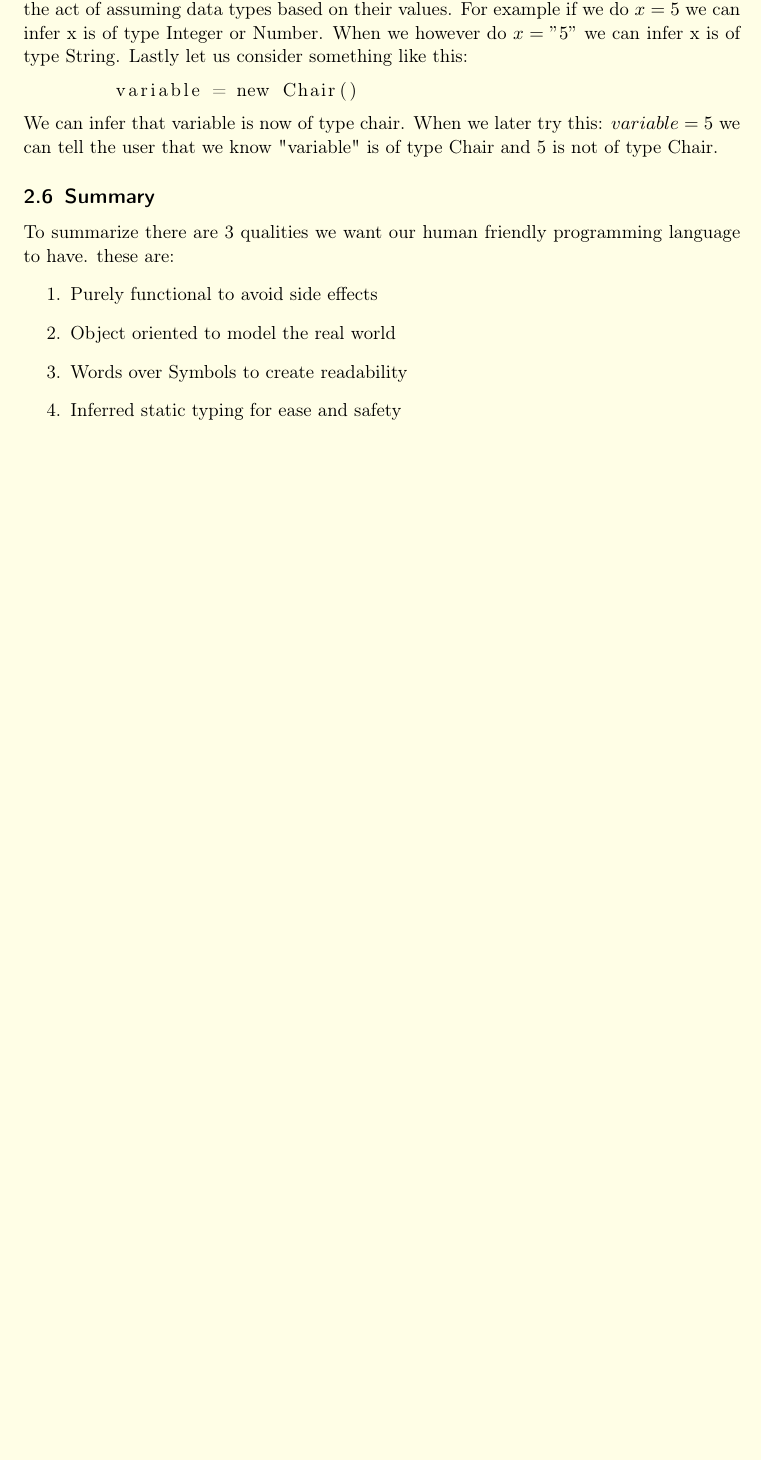
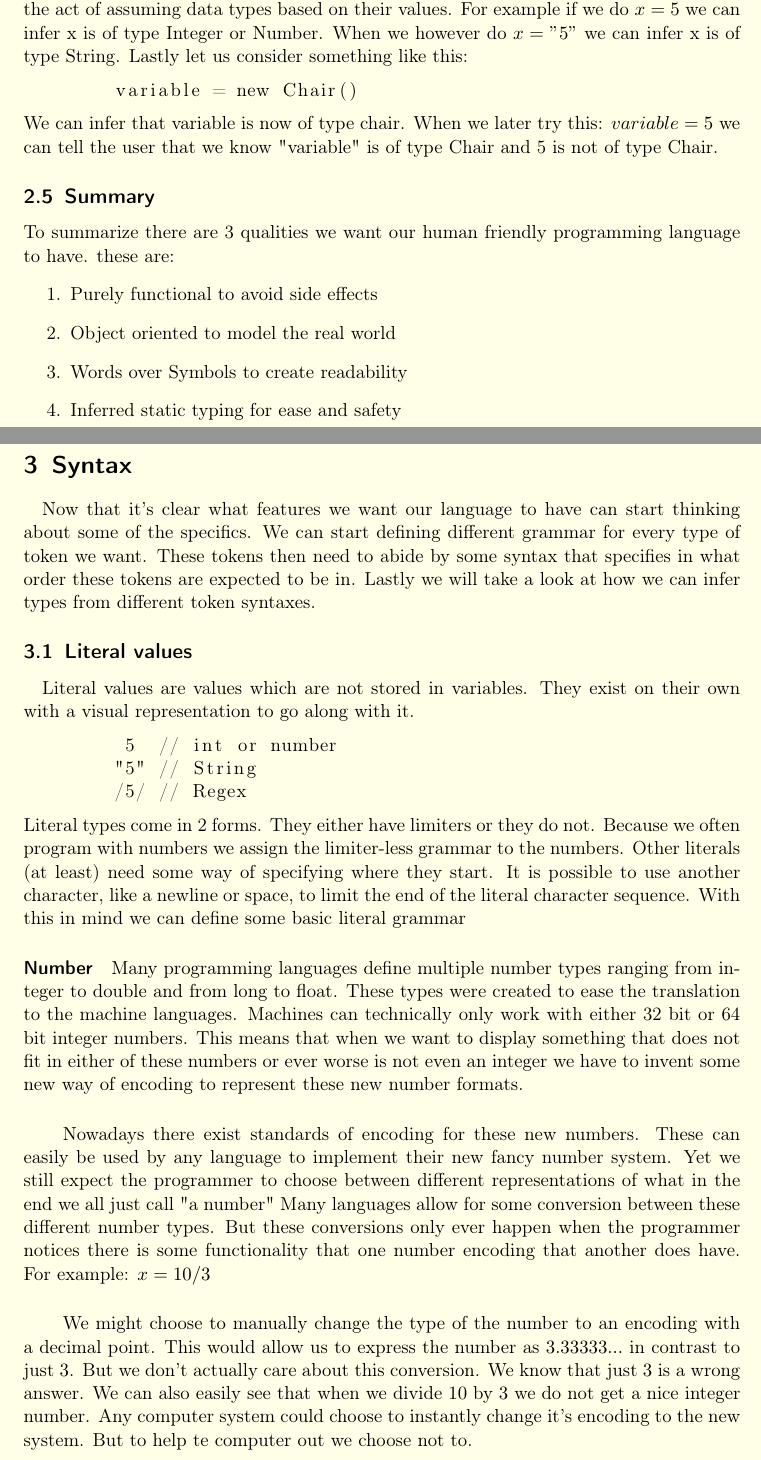
Before and after one commit to RubenBrocke/LearningLaTeX, a LaTeX document (article.tex): part of page 9 of 9 before the commit and two parts of pages 8 and 9 of 10 after it, the two joined at a grey line, cut so that both start at the same text, the shorter picture padded with empty space. Compiled offline with pdfLaTeX.

Commit message:
Modified article

```diff
--- a/article.tex
+++ b/article.tex
@@ -282,3 +263,52 @@
         \item Words over Symbols to create readability
         \item Inferred static typing for ease and safety
     \end{enumerate}
+    \newpage
+
+    \section{Syntax}
+    \paragraph{}
+    Now that it's clear what features we want our language to have can start thinking
+    about some of the specifics. We can start defining different grammar for every
+    type of token we want. These tokens then need to abide by some syntax that specifies
+    in what order these tokens are expected to be in. Lastly we will take a look at how
+    we can infer types from different token syntaxes.
+
+    \subsection{Literal values}
+    \paragraph{}
+    Literal values are values which are not stored in variables. They exist on their own
+    with a visual representation to go along with it.
+    \begin{lstlisting}
+         5  // int or number
+        "5" // String
+        /5/ // Regex
+    \end{lstlisting}
+    Literal types come in 2 forms. They either have limiters or they do not. Because we
+    often program with numbers we assign the limiter-less grammar to the numbers.
+    Other literals (at least) need some way of specifying where they start. It is possible
+    to use another character, like a newline or space, to limit the end of the literal
+    character sequence. With this in mind we can define some basic literal grammar
+
+    \paragraph{Number}
+    Many programming languages define multiple number types ranging from integer to
+    double and from long to float. These types were created to ease the translation
+    to the machine languages. Machines can technically only work with either 32 bit
+    or 64 bit integer numbers. This means that when we want to display something
+    that does not fit in either of these numbers or ever worse is not even an integer
+    we have to invent some new way of encoding to represent these new number formats.
+
+    \subparagraph{}
+    Nowadays there exist standards of encoding for these new numbers. These can easily
+    be used by any language to implement their new fancy number system. Yet we still
+    expect the programmer to choose between different representations of what in the
+    end we all just call "a number" Many languages allow for some conversion between
+    these different number types. But these conversions only ever happen when the
+    programmer notices there is some functionality that one number encoding that
+    another does have. For example: $x = 10 / 3$
+
+    \subparagraph{}
+    We might choose to manually change the type of the number to an encoding with a
+    decimal point. This would allow us to express the number as $3.33333...$ in contrast
+    to just $3$. But we don't actually care about this conversion. We know that just $3$
+    is a wrong answer. We can also easily see that when we divide $10$ by $3$ we do
+    not get a nice integer number. Any computer system could choose to instantly change
+    it's encoding to the new system. But to help te computer out we choose not to.
```
Also changed, not shown: article.tex (30 more changed lines).
